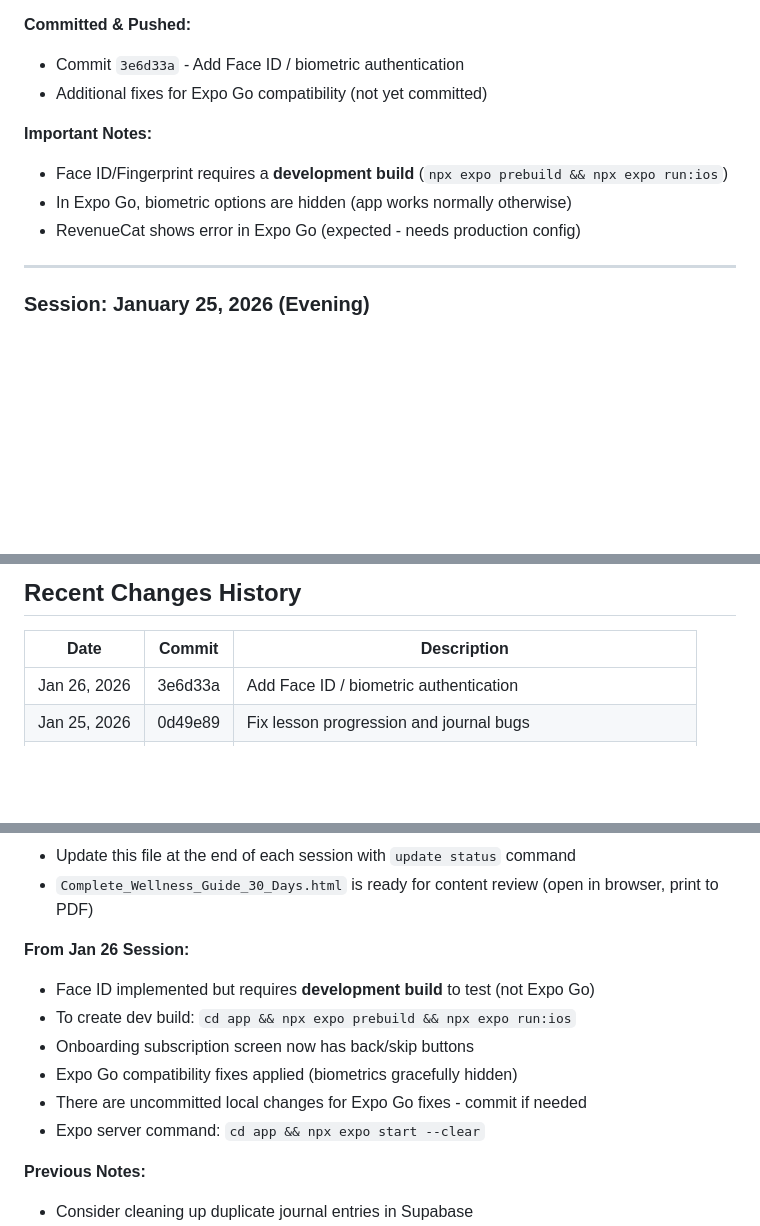
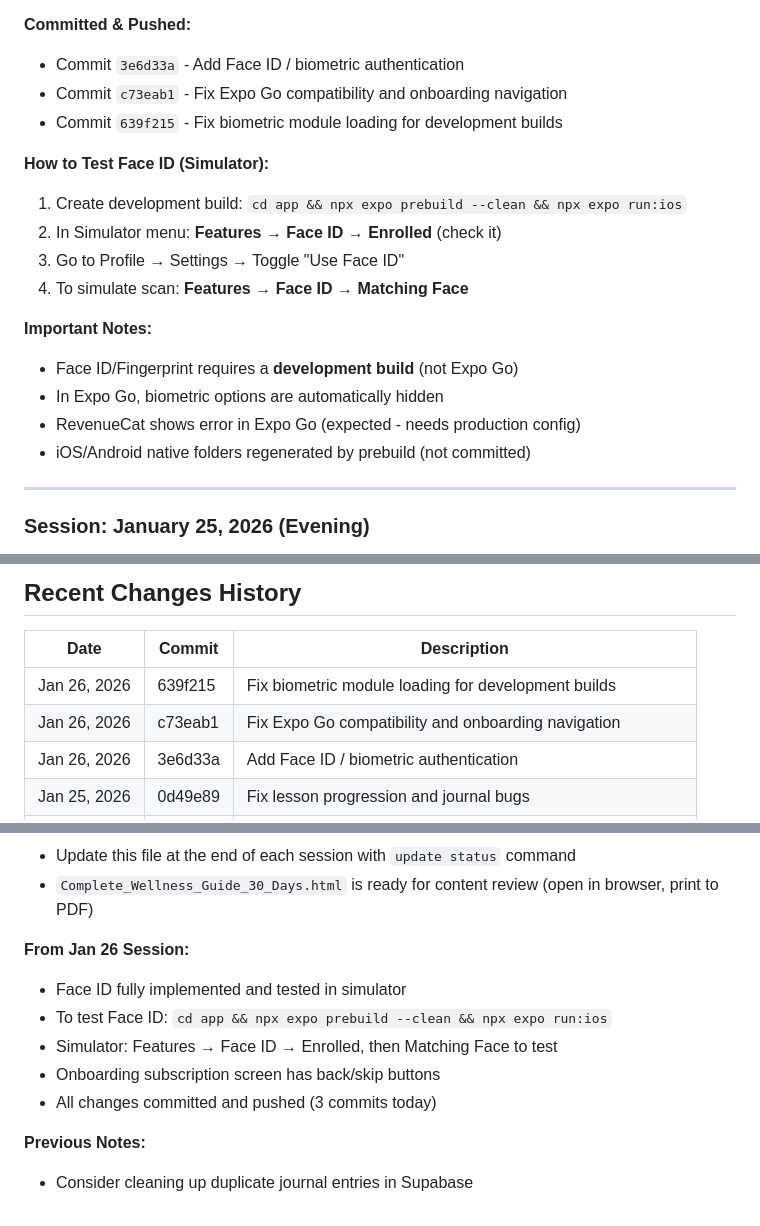
Before and after one commit to emersonader/2equilibrium-app, a Markdown page: STATUS.md, 3 parts joined by grey strips. Drawn GitHub-style; blank space fills up the shorter version.

Commit message:
Update STATUS.md with Jan 26 session progress
Co-Authored-By: Claude Opus 4.5 <noreply@anthropic.com>

```diff
--- a/STATUS.md
+++ b/STATUS.md
@@ -57,12 +57,20 @@
 
 **Committed & Pushed:**
 - Commit `3e6d33a` - Add Face ID / biometric authentication
-- Additional fixes for Expo Go compatibility (not yet committed)
+- Commit `c73eab1` - Fix Expo Go compatibility and onboarding navigation
+- Commit `639f215` - Fix biometric module loading for development builds
+
+**How to Test Face ID (Simulator):**
+1. Create development build: `cd app && npx expo prebuild --clean && npx expo run:ios`
+2. In Simulator menu: **Features → Face ID → Enrolled** (check it)
+3. Go to Profile → Settings → Toggle "Use Face ID"
+4. To simulate scan: **Features → Face ID → Matching Face**
 
 **Important Notes:**
-- Face ID/Fingerprint requires a **development build** (`npx expo prebuild && npx expo run:ios`)
-- In Expo Go, biometric options are hidden (app works normally otherwise)
+- Face ID/Fingerprint requires a **development build** (not Expo Go)
+- In Expo Go, biometric options are automatically hidden
 - RevenueCat shows error in Expo Go (expected - needs production config)
+- iOS/Android native folders regenerated by prebuild (not committed)
 
 ---
 
@@ -217,6 +225,8 @@ Evaluated VPS (Vultr) vs current setup. Recommendation: **Stay with current arch
 
 | Date | Commit | Description |
 |------|--------|-------------|
+| Jan 26, 2026 | 639f215 | Fix biometric module loading for development builds |
+| Jan 26, 2026 | c73eab1 | Fix Expo Go compatibility and onboarding navigation |
 | Jan 26, 2026 | 3e6d33a | Add Face ID / biometric authentication |
 | Jan 25, 2026 | 0d49e89 | Fix lesson progression and journal bugs |
 | Jan 2026 | a426293 | Fix hasFeature crash when tier is undefined |
@@ -315,12 +325,11 @@ EMAIL_ENABLED=false    # optional
 - `Complete_Wellness_Guide_30_Days.html` is ready for content review (open in browser, print to PDF)
 
 **From Jan 26 Session:**
-- Face ID implemented but requires **development build** to test (not Expo Go)
-- To create dev build: `cd app && npx expo prebuild && npx expo run:ios`
-- Onboarding subscription screen now has back/skip buttons
-- Expo Go compatibility fixes applied (biometrics gracefully hidden)
-- There are uncommitted local changes for Expo Go fixes - commit if needed
-- Expo server command: `cd app && npx expo start --clear`
+- Face ID fully implemented and tested in simulator
+- To test Face ID: `cd app && npx expo prebuild --clean && npx expo run:ios`
+- Simulator: Features → Face ID → Enrolled, then Matching Face to test
+- Onboarding subscription screen has back/skip buttons
+- All changes committed and pushed (3 commits today)
 
 **Previous Notes:**
 - Consider cleaning up duplicate journal entries in Supabase
```
